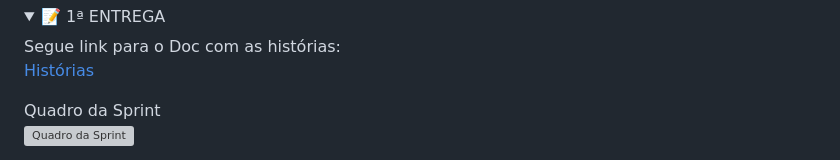
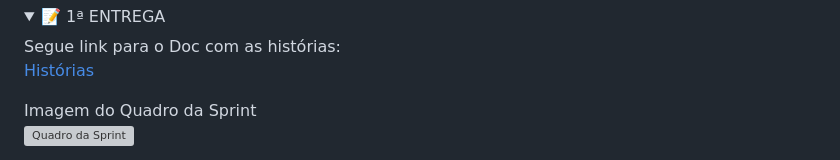
Before and after one commit to majufponte/Projeto-FDS-2025.2, a Markdown page: README.md, the part around the change printed below. Drawn GitHub-style; folded sections open; grey boxes are pictures that could not be loaded.

```diff
--- a/README.md
+++ b/README.md
@@ -58,6 +58,6 @@ Mais do que um jogo, Ecos do Fim é uma ferramenta de conscientização. Ele est
 
   </p>
 
-  Quadro da Sprint
+  Imagem do Quadro da Sprint
 ![Quadro da Sprint](https://github.com/P0ntual/Projeto-FDS-2025.2/blob/main/assets/Board.jpg?raw=true)
 
```
Also changed, not shown: other parts of README.md (+2 -2 lines).
